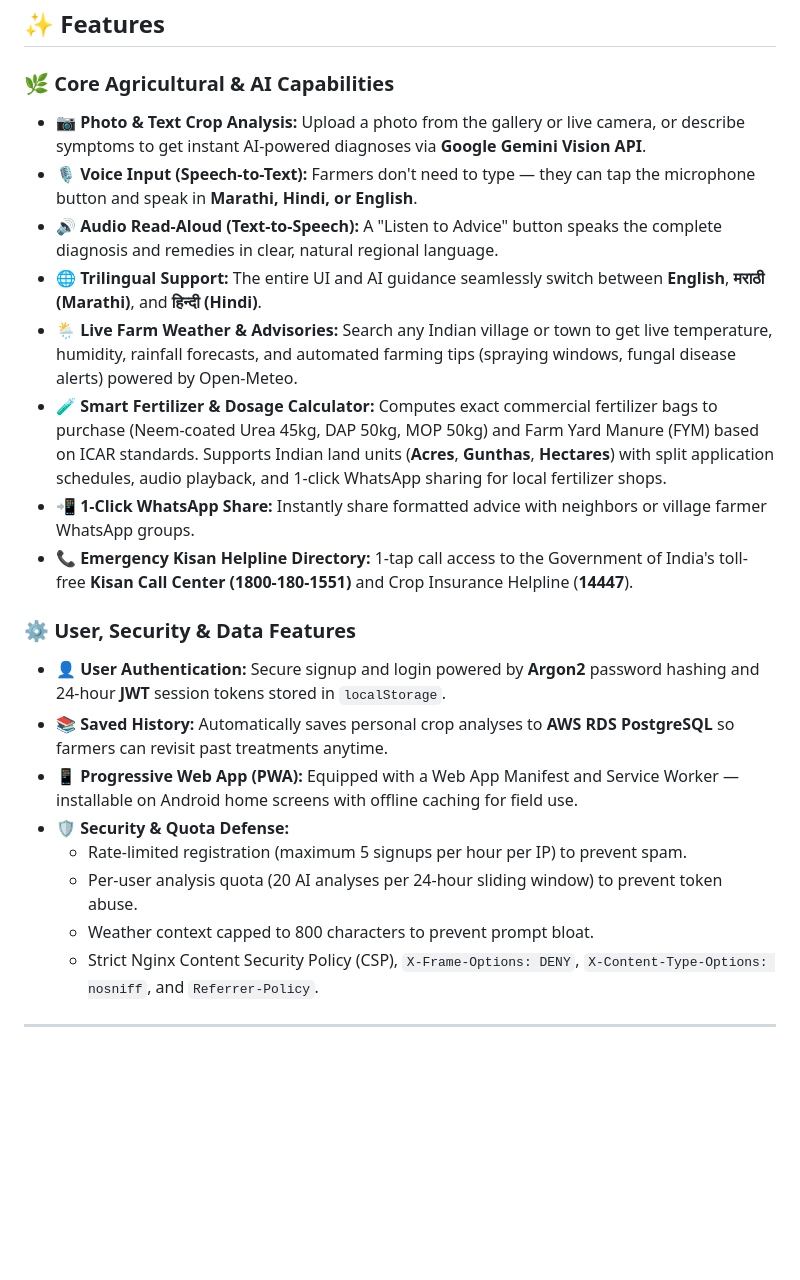
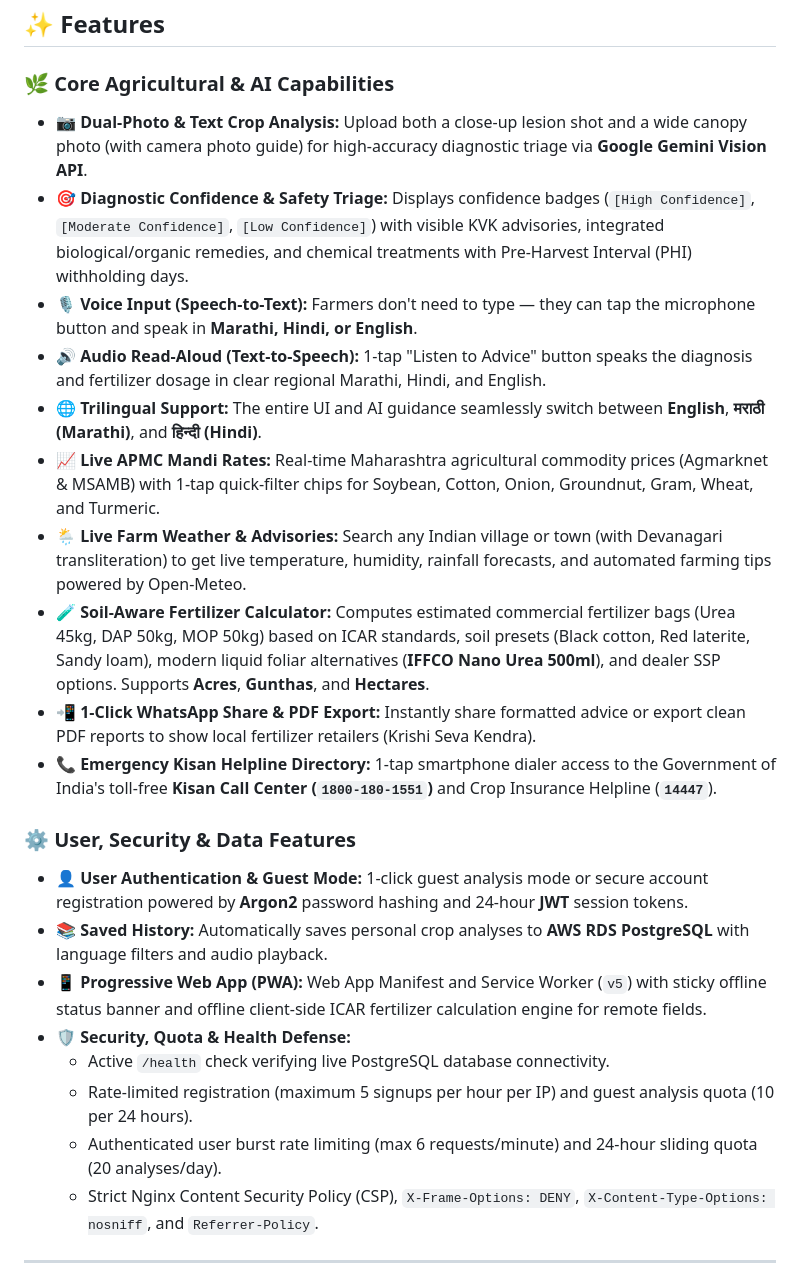
Before and after one commit to vaishu159878/KrishiAI, a Markdown page: README.md, the part around the change. GitHub-like rendering; blank space fills up the shorter version.

Commit message:
docs(readme): document dual photo analysis, mandi quick filters, and health check

```diff
--- a/README.md
+++ b/README.md
@@ -40,23 +40,25 @@ I designed KrishiAI with **simplicity, voice-first usability, and accessibility
 ## ✨ Features
 
 ### 🌿 Core Agricultural & AI Capabilities
-* **📷 Photo & Text Crop Analysis:** Upload a photo from the gallery or live camera, or describe symptoms to get instant AI-powered diagnoses via **Google Gemini Vision API**.
+* **📷 Dual-Photo & Text Crop Analysis:** Upload both a close-up lesion shot and a wide canopy photo (with camera photo guide) for high-accuracy diagnostic triage via **Google Gemini Vision API**.
+* **🎯 Diagnostic Confidence & Safety Triage:** Displays confidence badges (`[High Confidence]`, `[Moderate Confidence]`, `[Low Confidence]`) with visible KVK advisories, integrated biological/organic remedies, and chemical treatments with Pre-Harvest Interval (PHI) withholding days.
 * **🎙️ Voice Input (Speech-to-Text):** Farmers don't need to type — they can tap the microphone button and speak in **Marathi, Hindi, or English**.
-* **🔊 Audio Read-Aloud (Text-to-Speech):** A "Listen to Advice" button speaks the complete diagnosis and remedies in clear, natural regional language.
+* **🔊 Audio Read-Aloud (Text-to-Speech):** 1-tap "Listen to Advice" button speaks the diagnosis and fertilizer dosage in clear regional Marathi, Hindi, and English.
 * **🌐 Trilingual Support:** The entire UI and AI guidance seamlessly switch between **English**, **मराठी (Marathi)**, and **हिन्दी (Hindi)**.
-* **🌦️ Live Farm Weather & Advisories:** Search any Indian village or town to get live temperature, humidity, rainfall forecasts, and automated farming tips (spraying windows, fungal disease alerts) powered by Open-Meteo.
-* **🧪 Smart Fertilizer & Dosage Calculator:** Computes exact commercial fertilizer bags to purchase (Neem-coated Urea 45kg, DAP 50kg, MOP 50kg) and Farm Yard Manure (FYM) based on ICAR standards. Supports Indian land units (**Acres**, **Gunthas**, **Hectares**) with split application schedules, audio playback, and 1-click WhatsApp sharing for local fertilizer shops.
-* **📲 1-Click WhatsApp Share:** Instantly share formatted advice with neighbors or village farmer WhatsApp groups.
-* **📞 Emergency Kisan Helpline Directory:** 1-tap call access to the Government of India's toll-free **Kisan Call Center (1800-180-1551)** and Crop Insurance Helpline (**14447**).
+* **📈 Live APMC Mandi Rates:** Real-time Maharashtra agricultural commodity prices (Agmarknet & MSAMB) with 1-tap quick-filter chips for Soybean, Cotton, Onion, Groundnut, Gram, Wheat, and Turmeric.
+* **🌦️ Live Farm Weather & Advisories:** Search any Indian village or town (with Devanagari transliteration) to get live temperature, humidity, rainfall forecasts, and automated farming tips powered by Open-Meteo.
+* **🧪 Soil-Aware Fertilizer Calculator:** Computes estimated commercial fertilizer bags (Urea 45kg, DAP 50kg, MOP 50kg) based on ICAR standards, soil presets (Black cotton, Red laterite, Sandy loam), modern liquid foliar alternatives (**IFFCO Nano Urea 500ml**), and dealer SSP options. Supports **Acres**, **Gunthas**, and **Hectares**.
+* **📲 1-Click WhatsApp Share & PDF Export:** Instantly share formatted advice or export clean PDF reports to show local fertilizer retailers (Krishi Seva Kendra).
+* **📞 Emergency Kisan Helpline Directory:** 1-tap smartphone dialer access to the Government of India's toll-free **Kisan Call Center (`1800-180-1551`)** and Crop Insurance Helpline (**`14447`**).
 
 ### ⚙️ User, Security & Data Features
-* **👤 User Authentication:** Secure signup and login powered by **Argon2** password hashing and 24-hour **JWT** session tokens stored in `localStorage`.
-* **📚 Saved History:** Automatically saves personal crop analyses to **AWS RDS PostgreSQL** so farmers can revisit past treatments anytime.
-* **📱 Progressive Web App (PWA):** Equipped with a Web App Manifest and Service Worker — installable on Android home screens with offline caching for field use.
-* **🛡️ Security & Quota Defense:**
-  * Rate-limited registration (maximum 5 signups per hour per IP) to prevent spam.
-  * Per-user analysis quota (20 AI analyses per 24-hour sliding window) to prevent token abuse.
-  * Weather context capped to 800 characters to prevent prompt bloat.
+* **👤 User Authentication & Guest Mode:** 1-click guest analysis mode or secure account registration powered by **Argon2** password hashing and 24-hour **JWT** session tokens.
+* **📚 Saved History:** Automatically saves personal crop analyses to **AWS RDS PostgreSQL** with language filters and audio playback.
+* **📱 Progressive Web App (PWA):** Web App Manifest and Service Worker (`v5`) with sticky offline status banner and offline client-side ICAR fertilizer calculation engine for remote fields.
+* **🛡️ Security, Quota & Health Defense:**
+  * Active `/health` check verifying live PostgreSQL database connectivity.
+  * Rate-limited registration (maximum 5 signups per hour per IP) and guest analysis quota (10 per 24 hours).
+  * Authenticated user burst rate limiting (max 6 requests/minute) and 24-hour sliding quota (20 analyses/day).
   * Strict Nginx Content Security Policy (CSP), `X-Frame-Options: DENY`, `X-Content-Type-Options: nosniff`, and `Referrer-Policy`.
 
 ---
```
